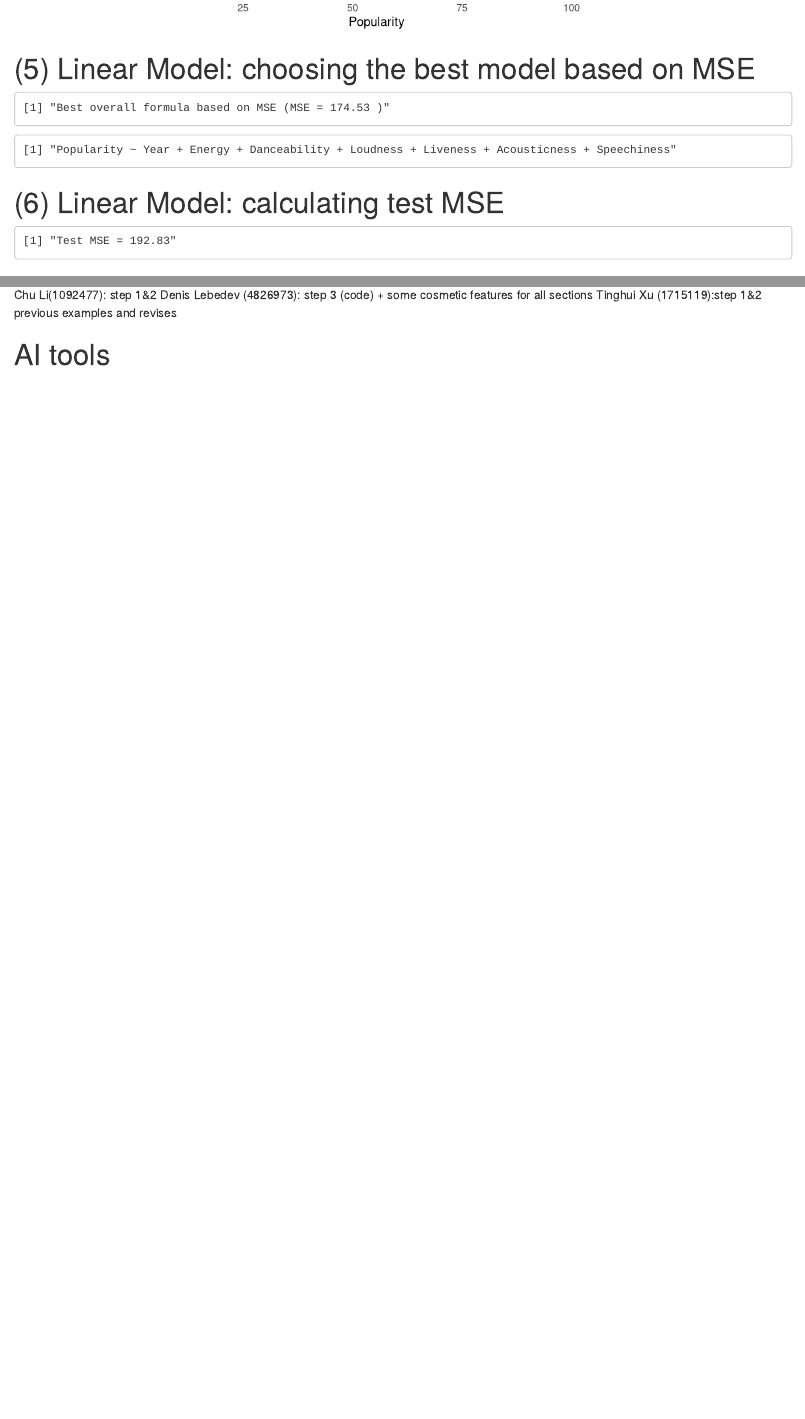
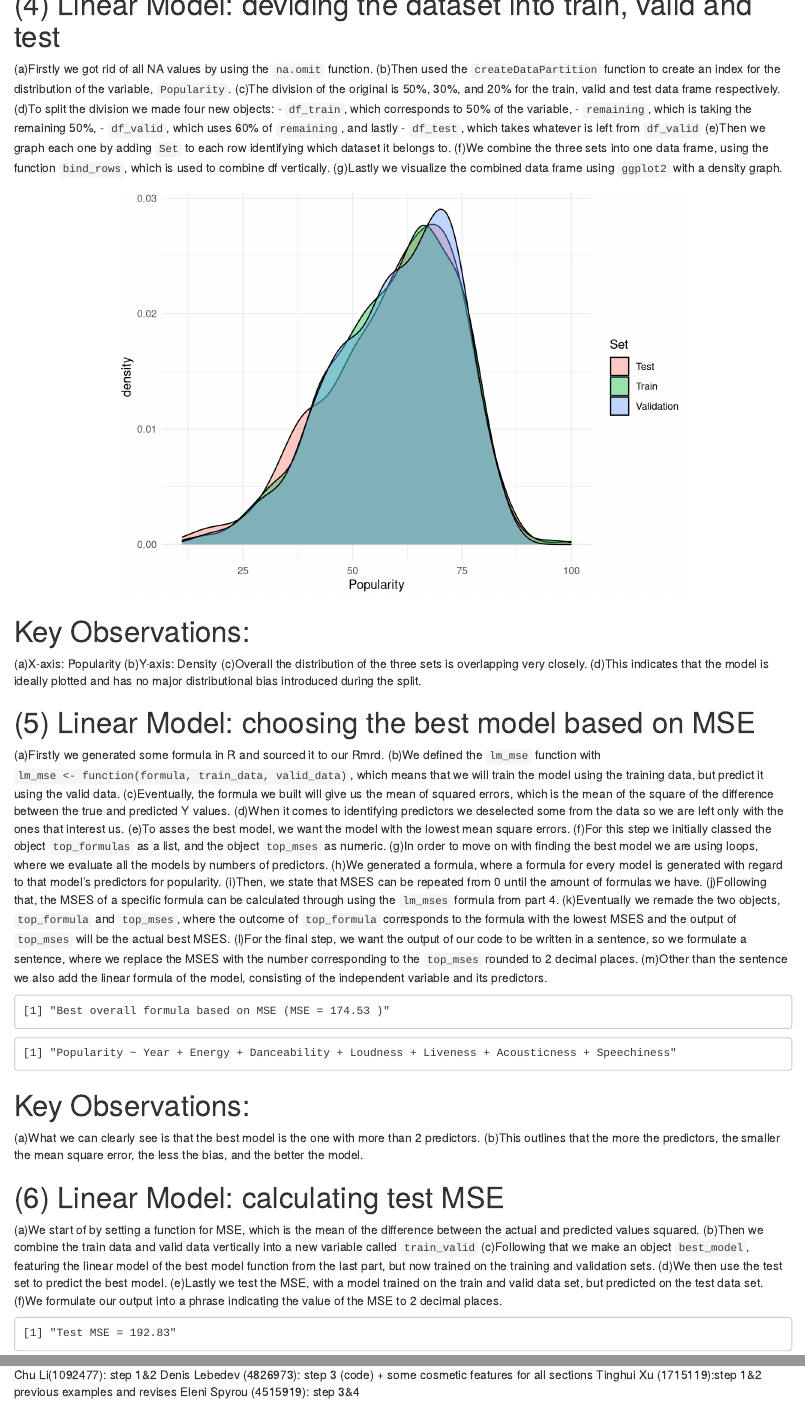
Before and after one commit to elena937/Spotify-Group-22, an R Markdown document (spotify.Rmd): the page in a window 1100 px wide, from 4310 px down before the commit and from 3800 px down after it, and a second part further down, joined at a grey line. Rendered offline with R 4.5, knitr and Pandoc, with nearby package versions; drawn as R Markdown's standard HTML page in place of the format the file asks for.

Commit message:
Update spotify.Rmd

````diff
--- a/spotify.Rmd
+++ b/spotify.Rmd
@@ -147,6 +147,18 @@ corrplot(cor_matrix, method = "color", type = "lower",
 
 
 # (4) Linear Model: deviding the dataset into train, valid and test
+  (a)Firstly we got rid of all NA values by using the `na.omit` function.
+  (b)Then used the `createDataPartition` function to create an index for the distribution of the variable, `Popularity`.
+  (c)The division of the original is 50%, 30%, and 20% for the train, valid and test data frame respectively.
+  (d)To split the division we made four new objects:
+                                                 -   `df_train`, which corresponds to 50% of the variable,
+                                                 -   `remaining`, which is taking the remaining 50%,
+                                                 -   `df_valid`, which uses 60% of `remaining`, and lastly
+                                                 -   `df_test`, which takes whatever is left from `df_valid`
+  (e)Then we graph each one by adding `Set` to each row identifying which dataset it belongs to.
+  (f)We combine the three sets into one data frame, using the function `bind_rows`, which is used to combine df vertically.
+  (g)Lastly we visualize the combined data frame using `ggplot2` with a density graph.
+
 
 ```{r, fig.align='center', fig.height=5, fig.width = 7}
 #get rid of all NA values
@@ -173,8 +185,26 @@ ggplot(combined, aes(x = Popularity, fill = Set)) +
   geom_density(alpha = 0.4) +
   theme_minimal()
 ```
+# Key Observations:
+  (a)X-axis: Popularity
+  (b)Y-axis: Density
+  (c)Overall the distribution of the three sets is overlapping very closely.
+  (d)This indicates that the model is ideally plotted and has no major distributional bias introduced during the split.
 
 # (5) Linear Model: choosing the best model based on MSE
+  (a)Firstly we generated some formula in R and sourced it to our Rmrd.
+  (b)We defined the `lm_mse` function with `lm_mse <- function(formula, train_data, valid_data)`, which means that we will train the model using the training data, but predict it using the valid data.
+  (c)Eventually, the formula we built will give us the mean of squared errors, which is the mean of the square of the difference between the true and predicted Y values.
+  (d)When it comes to identifying predictors we deselected some from the data so we are left only with the ones that interest us.
+  (e)To asses the best model, we want the model with the lowest mean square errors.
+  (f)For this step we initially classed the object `top_formulas` as a list, and the object `top_mses` as numeric.
+  (g)In order to move on with finding the best model we are using loops, where we evaluate all the models by numbers of  predictors.
+  (h)We generated a formula, where a formula for every model is generated with regard to that model's predictors for popularity.
+  (i)Then, we state that MSES can be repeated from 0 until the amount of formulas we have.
+  (j)Following that, the MSES of a specific formula can be calculated through using the `lm_mses` formula from part 4.
+  (k)Eventually we remade the two objects, `top_formula` and `top_mses`, where the outcome of `top_formula` corresponds to the formula with the lowest MSES and the output of `top_mses` will be the actual best MSES.
+  (l)For the final step, we want the output of our code to be written in a sentence, so we formulate a sentence, where we replace the MSES with the number corresponding to the `top_mses` rounded to 2 decimal places.
+  (m)Other than the sentence we also add the linear formula of the model, consisting of the independent variable and its  predictors.
 
 ```{r}
 #some preparations: functions for formula generation and MSE calculation
@@ -217,8 +247,17 @@ print(paste("Best overall formula based on MSE (MSE =", round(min(top_mses), dig
 best_model <- top_formulas[[which.min(top_mses)]]
 best_model
 ```
+# Key Observations:
+  (a)What we can clearly see is that the best model is the one with more than 2 predictors.
+  (b)This outlines that the more the predictors, the smaller the mean square error, the less the bias, and the better the model.
 
 # (6) Linear Model: calculating test MSE
+  (a)We start of by setting a function for MSE, which is the mean of the difference between the actual and predicted  values squared.
+  (b)Then we combine the train data and valid data vertically into a new variable called `train_valid`
+  (c)Following that we make an object `best_model`, featuring the linear model of the best model function from the last  part, but now trained on the training and validation sets.
+  (d)We then use the test set to predict the best model.
+  (e)Lastly we test the MSE, with a model trained on the train and valid data set, but predicted on the test data set.
+  (f)We formulate our output into a phrase indicating the value of the MSE to 2 decimal places.
 
 ```{r}
 #calculate test MSE
@@ -258,5 +314,6 @@ ggplot(results_df, aes(x = Predicted, y = Actual)) +
 Chu Li(1092477): step 1&2
 Denis Lebedev (4826973): step 3 (code) + some cosmetic features for all sections
 Tinghui Xu (1715119):step 1&2 previous examples and revises
+Eleni Spyrou (4515919): step 3&4
 
 # AI tools
````
Also changed, not shown: spotify.Rmd (19 more changed lines).
